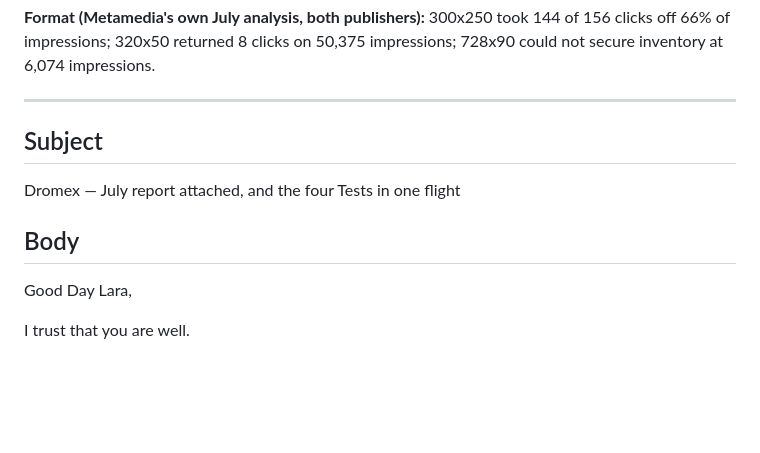
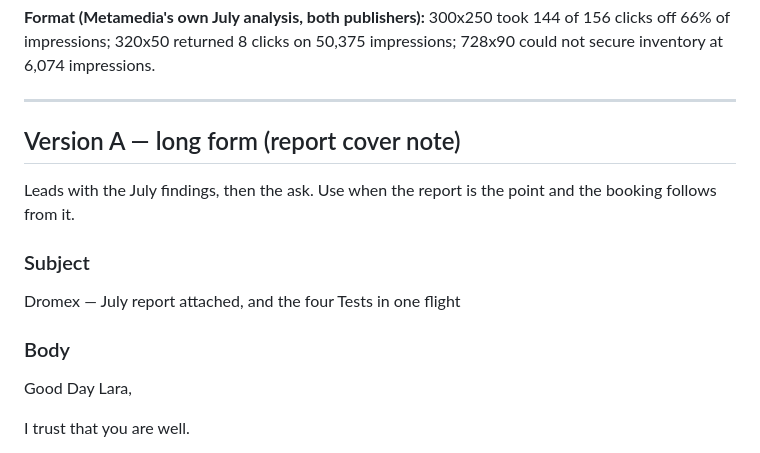
Before and after one commit to dreyer10-crypto/habari-sales-os, a Markdown page: proposals/dromex-rugby-championship-2026-email.md, the part around one of its changes. GitHub-like rendering; blank space fills up the shorter version.

```diff
--- a/proposals/dromex-rugby-championship-2026-email.md
+++ b/proposals/dromex-rugby-championship-2026-email.md
@@ -38,11 +38,16 @@ impressions; 728x90 could not secure inventory at 6,074 impressions.
 
 ---
 
-## Subject
+## Version A — long form (report cover note)
+
+Leads with the July findings, then the ask. Use when the report is the point and the
+booking follows from it.
+
+### Subject
 
 Dromex — July report attached, and the four Tests in one flight
 
-## Body
+### Body
 
 Good Day Lara,
 
```
Also changed, not shown: other parts of proposals/dromex-rugby-championship-2026-email.md (+67 -0 lines).
